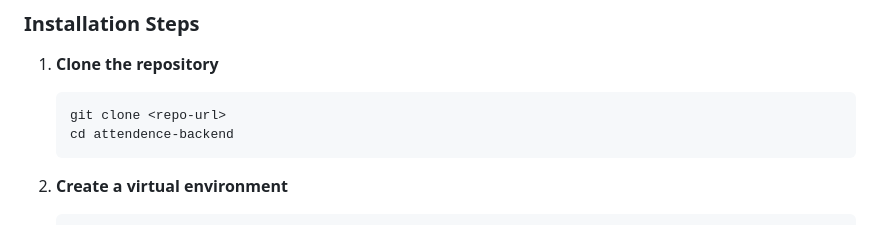
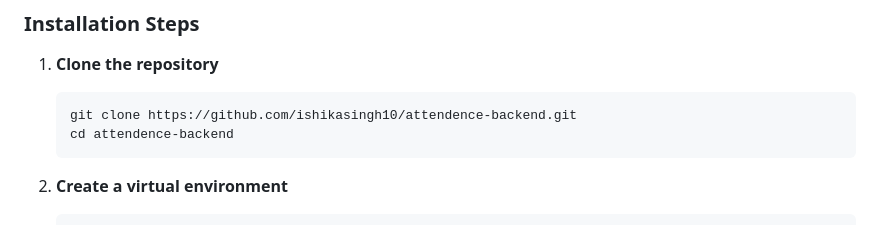
Before and after one commit to ishikasingh10/attendence-backend, a Markdown page: README.md, the part around the change. Rendered like a GitHub page.

````diff
--- a/README.md
+++ b/README.md
@@ -130,7 +130,7 @@ Password reset confirmation (Django built-in).
 
 1. **Clone the repository**
    ```bash
-   git clone <repo-url>
+   git clone https://github.com/ishikasingh10/attendence-backend.git
    cd attendence-backend
    ```
 
````
